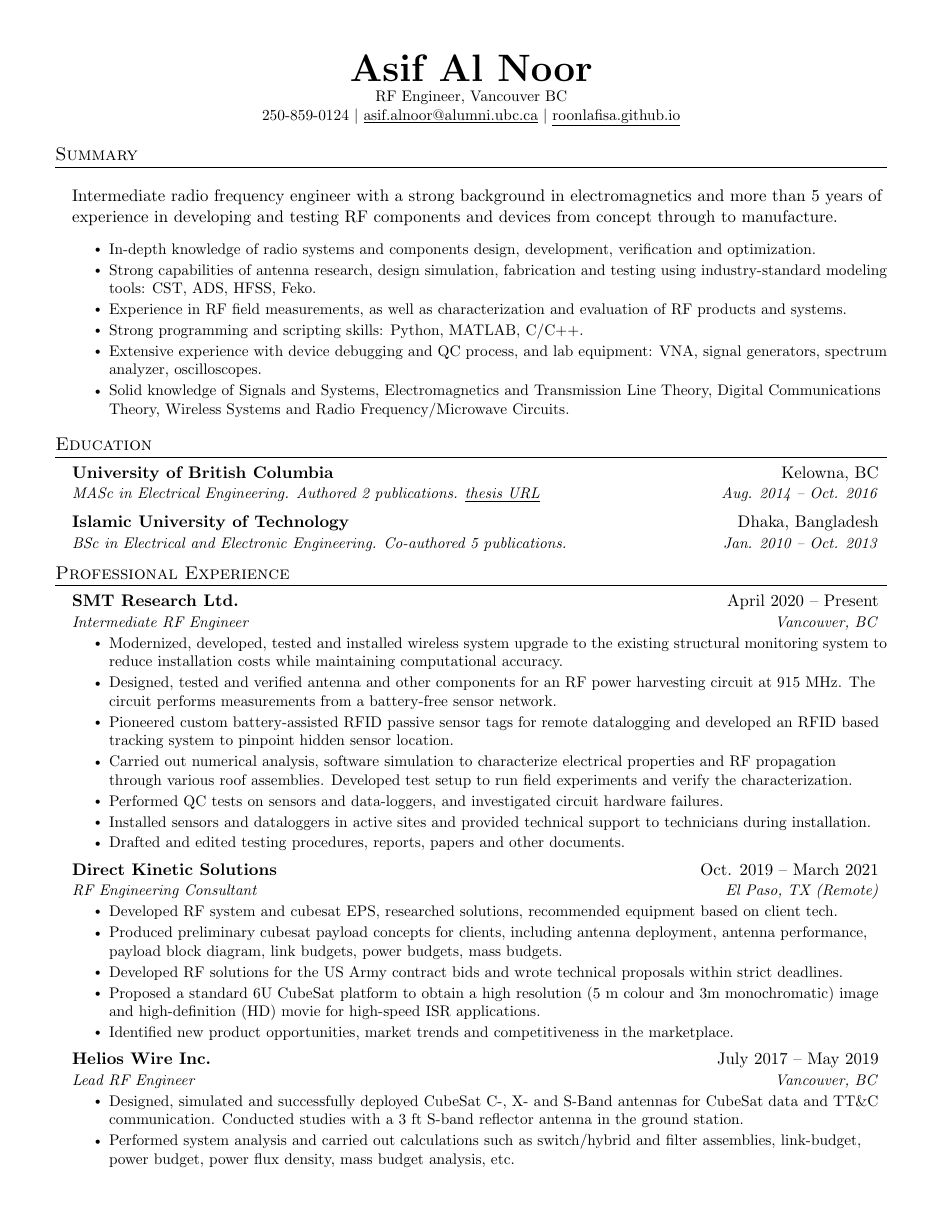
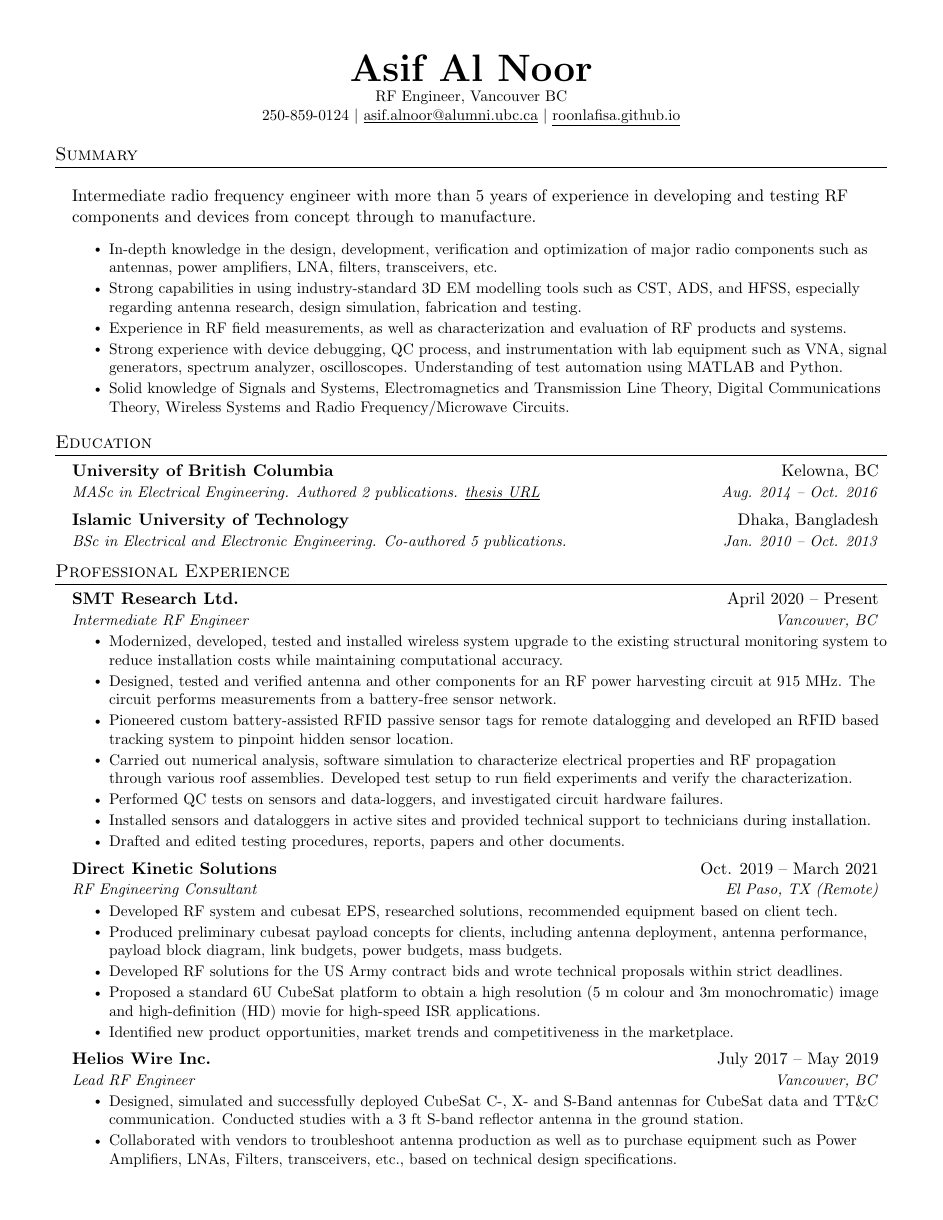
Before and after one commit to roonlafisa/LaTeX-Resume, a LaTeX CV (resume.tex): page 1 of 2. Compiled offline with pdfLaTeX.

Commit message:
Update resume.tex

```diff
--- a/resume.tex
+++ b/resume.tex
@@ -124,13 +124,12 @@
 
 \resumeSubHeadingListStart
     \resumeProjectHeading {}{}
-    Intermediate radio frequency engineer with a strong background in electromagnetics and more than 5 years of experience in developing and testing RF components and devices from concept through to manufacture.
+    Intermediate radio frequency engineer with more than 5 years of experience in developing and testing RF components and devices from concept through to manufacture.
         \resumeItemListStart
-        \resumeItem{In-depth knowledge of radio systems and components design, development, verification and optimization.}
-        \resumeItem{Strong capabilities of antenna research, design simulation, fabrication and testing using industry-standard modeling tools: CST, ADS, HFSS, Feko.}
+        \resumeItem{In-depth knowledge in the design, development, verification and optimization of major radio components such as antennas, power amplifiers, LNA, filters, transceivers, etc.}
+        \resumeItem{Strong capabilities in using industry-standard 3D EM modelling tools such as CST, ADS, and HFSS, especially regarding antenna research, design simulation, fabrication and testing.}
         \resumeItem{Experience in RF field measurements, as well as characterization and evaluation of RF products and systems.}
-        \resumeItem{Strong programming and scripting skills: Python, MATLAB, C/C++.}
-        \resumeItem{Extensive experience with device debugging and QC process, and lab equipment: VNA, signal generators, spectrum analyzer, oscilloscopes.}
+        \resumeItem{Strong experience with device debugging, QC process, and instrumentation with lab equipment such as VNA, signal generators, spectrum analyzer, oscilloscopes. Understanding of test automation using MATLAB and Python.}
         \resumeItem{Solid knowledge of Signals and Systems, Electromagnetics and Transmission Line Theory, Digital Communications Theory, Wireless Systems and Radio Frequency/Microwave Circuits.}
         \resumeItemListEnd
 \resumeSubHeadingListEnd
@@ -193,12 +192,12 @@
       \resumeItemListStart
    %     \resumeItem{Spearheaded the RF system design towards developing contemporary wireless communication between nano-satellite constellation and ground segment in a startup environment.}
         \resumeItem{Designed, simulated and successfully deployed CubeSat C-, X- and S-Band antennas for CubeSat data and TT\&C communication. Conducted studies with a 3 ft S-band reflector antenna in the ground station.}
+        \resumeItem{Collaborated with vendors to troubleshoot antenna production as well as to purchase equipment such as Power Amplifiers, LNAs, Filters, transceivers, etc., based on technical design specifications.}
         \resumeItem{Performed system analysis and carried out calculations such as switch/hybrid and filter assemblies, link-budget, power budget, power flux density, mass budget analysis, etc.}
         \resumeItem{Conceptualized and modelled an outdoor-rated access point/gateway to connect to Cubesat and IoT tags.}
         \resumeItem{Committed to the new product development process, such as defining product requirement documents (PRD), developing product roadmap, and producing the conceptual design.}
    %     \resumeItem{Carried out basic simulations of orbit to ground CubeSat communications via STK.}
         \resumeItem{Interfaced with subcontractors to determine RF product requirements, negotiate prices and terms.}
-        \resumeItem{Collaborated with vendors to troubleshoot antenna production as well as to purchase equipment, including Power Amplifiers, LNAs, Filters, etc., for RF subsystem.}
       \resumeItemListEnd
 
   \resumeSubHeadingListEnd
```
Also changed, not shown: resume.tex (7 more changed lines).
